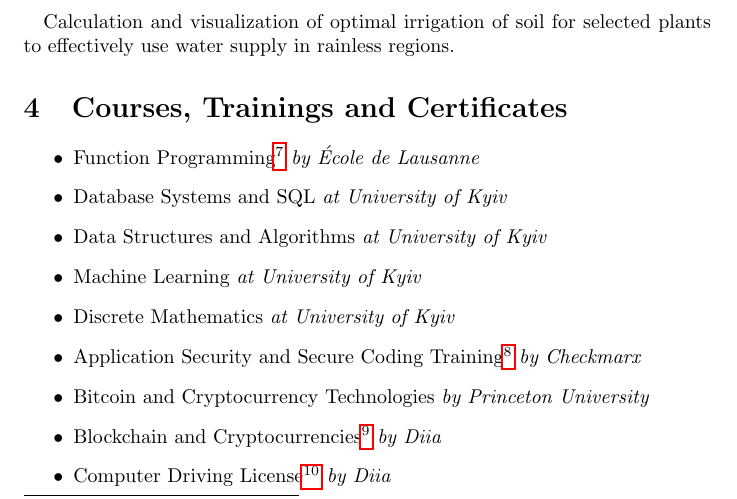
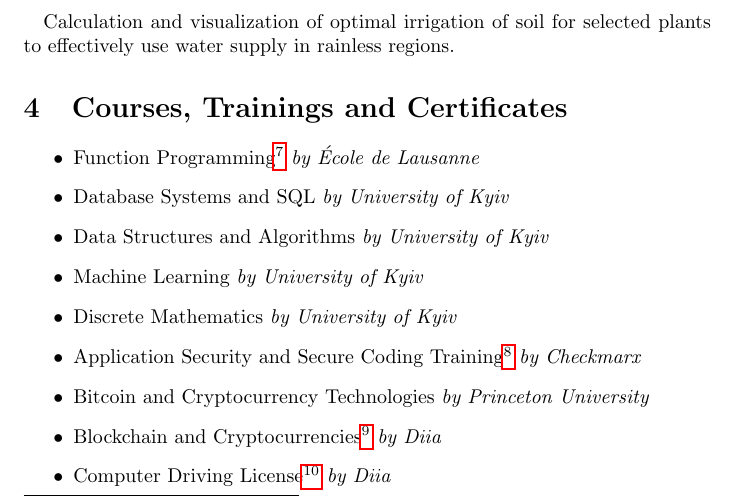
Before and after one commit to tellnobody1/cv, a LaTeX CV (cv.tex): part of page 4 of 5, cut so that both start at the same text. Compiled offline with pdfLaTeX.

Commit message:
fix misprint

```diff
--- a/cv.tex
+++ b/cv.tex
@@ -125,10 +125,10 @@
 \section{Courses, Trainings and Certificates}
 \begin{itemize}
   \item \footahref{https://tellnobody.space/cv/cert/fp.pdf}{Function Programming} \textit{by École de Lausanne}
-  \item Database Systems and SQL \textit{at University of Kyiv}
-  \item Data Structures and Algorithms \textit{at University of Kyiv}
-  \item Machine Learning \textit{at University of Kyiv}
-  \item Discrete Mathematics \textit{at University of Kyiv}
+  \item Database Systems and SQL \textit{by University of Kyiv}
+  \item Data Structures and Algorithms \textit{by University of Kyiv}
+  \item Machine Learning \textit{by University of Kyiv}
+  \item Discrete Mathematics \textit{by University of Kyiv}
   \item \footahref{https://tellnobody.space/cv/cert/sec.pdf}{Application Security and Secure Coding Training} \textit{by Checkmarx}
   \item Bitcoin and Cryptocurrency Technologies \textit{by Princeton University}
   \item \footahref{https://tellnobody.space/cv/cert/crypto.pdf}{Blockchain and Cryptocurrencies} \textit{by Diia}
```
Also changed, not shown: print/cv.pdf, 1 other file.
